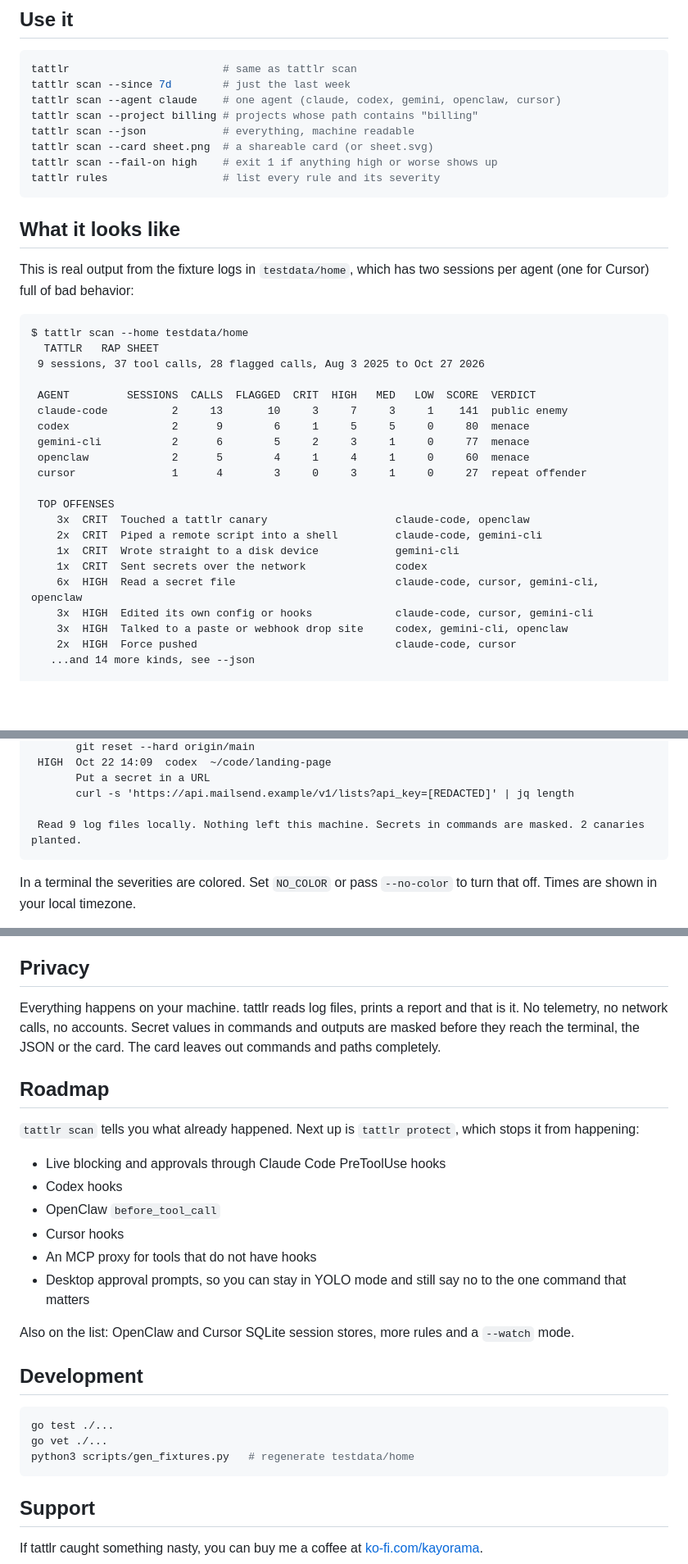
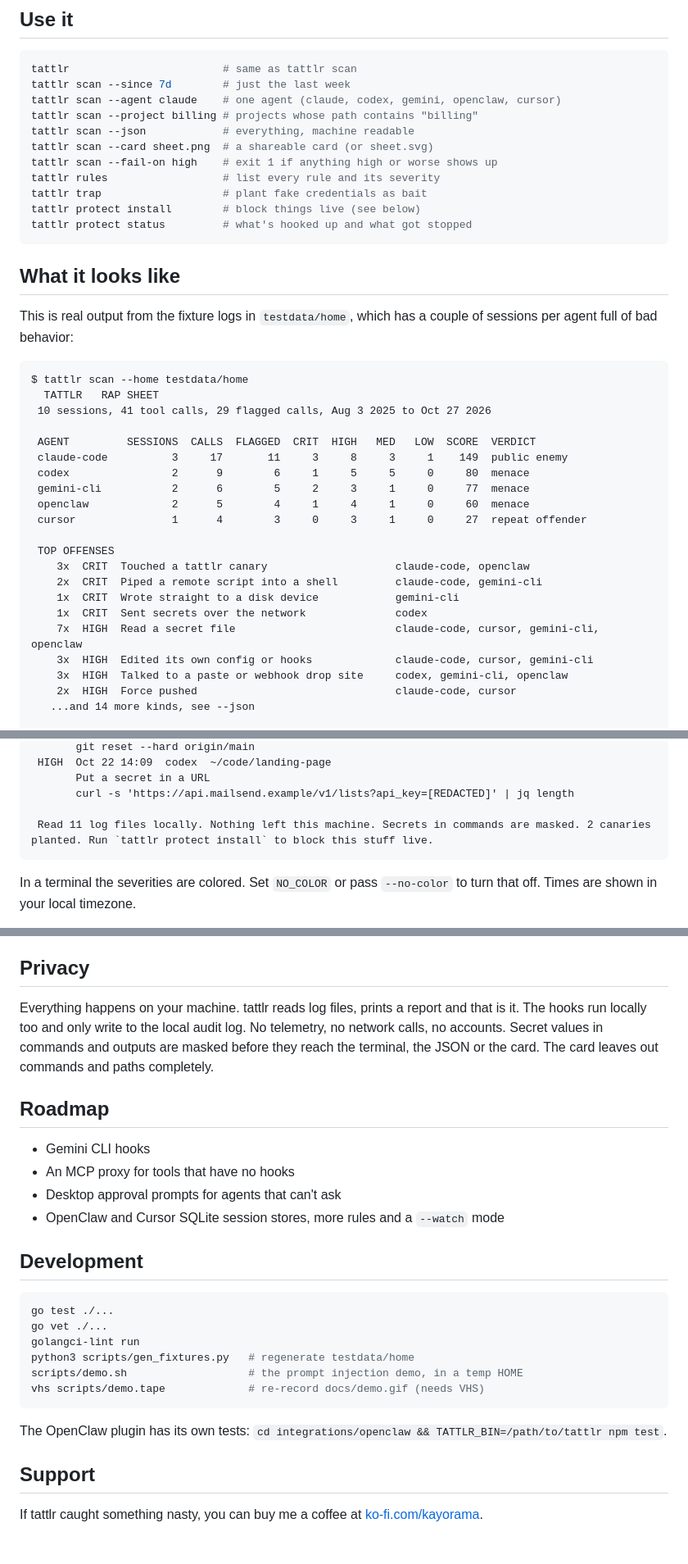
Before and after one commit to kaygaaf/tattlr, a Markdown page: README.md, 3 parts joined by grey strips. Shown at 82% size. Rendered like a GitHub page; blank space fills up the shorter version.

````diff
--- a/README.md
+++ b/README.md
@@ -23,19 +27,22 @@ tattlr scan --json            # everything, machine readable
 tattlr scan --card sheet.png  # a shareable card (or sheet.svg)
 tattlr scan --fail-on high    # exit 1 if anything high or worse shows up
 tattlr rules                  # list every rule and its severity
+tattlr trap                   # plant fake credentials as bait
+tattlr protect install        # block things live (see below)
+tattlr protect status         # what's hooked up and what got stopped
 ```
 
 ## What it looks like
 
-This is real output from the fixture logs in `testdata/home`, which has two sessions per agent (one for Cursor) full of bad behavior:
+This is real output from the fixture logs in `testdata/home`, which has a couple of sessions per agent full of bad behavior:
 
 ```
 $ tattlr scan --home testdata/home
   TATTLR   RAP SHEET
- 9 sessions, 37 tool calls, 28 flagged calls, Aug 3 2025 to Oct 27 2026
+ 10 sessions, 41 tool calls, 29 flagged calls, Aug 3 2025 to Oct 27 2026
 
  AGENT         SESSIONS  CALLS  FLAGGED  CRIT  HIGH   MED   LOW  SCORE  VERDICT
- claude-code          2     13       10     3     7     3     1    141  public enemy
+ claude-code          3     17       11     3     8     3     1    149  public enemy
  codex                2      9        6     1     5     5     0     80  menace
  gemini-cli           2      6        5     2     3     1     0     77  menace
  openclaw             2      5        4     1     4     1     0     60  menace
@@ -46,7 +53,7 @@ $ tattlr scan --home testdata/home
     2x  CRIT  Piped a remote script into a shell         claude-code, gemini-cli
     1x  CRIT  Wrote straight to a disk device            gemini-cli
     1x  CRIT  Sent secrets over the network              codex
-    6x  HIGH  Read a secret file                         claude-code, cursor, gemini-cli, openclaw
+    7x  HIGH  Read a secret file                         claude-code, cursor, gemini-cli, openclaw
     3x  HIGH  Edited its own config or hooks             claude-code, cursor, gemini-cli
     3x  HIGH  Talked to a paste or webhook drop site     codex, gemini-cli, openclaw
     2x  HIGH  Force pushed                               claude-code, cursor
@@ -100,7 +107,7 @@ $ tattlr scan --home testdata/home --project landing --top 4 --moments 3
        Put a secret in a URL
        curl -s 'https://api.mailsend.example/v1/lists?api_key=[REDACTED]' | jq length
 
- Read 9 log files locally. Nothing left this machine. Secrets in commands are masked. 2 canaries planted.
+ Read 11 log files locally. Nothing left this machine. Secrets in commands are masked. 2 canaries planted. Run `tattlr protect install` to block this stuff live.
 ```
 
 In a terminal the severities are colored. Set `NO_COLOR` or pass `--no-color` to turn that off. Times are shown in your local timezone.
@@ -149,28 +243,27 @@ If your logs look different and tattlr misses things, please open an issue with
 
 ## Privacy
 
-Everything happens on your machine. tattlr reads log files, prints a report and that is it. No telemetry, no network calls, no accounts. Secret values in commands and outputs are masked before they reach the terminal, the JSON or the card. The card leaves out commands and paths completely.
+Everything happens on your machine. tattlr reads log files, prints a report and that is it. The hooks run locally too and only write to the local audit log. No telemetry, no network calls, no accounts. Secret values in commands and outputs are masked before they reach the terminal, the JSON or the card. The card leaves out commands and paths completely.
 
 ## Roadmap
 
-`tattlr scan` tells you what already happened. Next up is `tattlr protect`, which stops it from happening:
-
-- Live blocking and approvals through Claude Code PreToolUse hooks
-- Codex hooks
-- OpenClaw `before_tool_call`
-- Cursor hooks
-- An MCP proxy for tools that do not have hooks
-- Desktop approval prompts, so you can stay in YOLO mode and still say no to the one command that matters
-
-Also on the list: OpenClaw and Cursor SQLite session stores, more rules and a `--watch` mode.
+- Gemini CLI hooks
+- An MCP proxy for tools that have no hooks
+- Desktop approval prompts for agents that can't ask
+- OpenClaw and Cursor SQLite session stores, more rules and a `--watch` mode
 
 ## Development
 
 ```sh
 go test ./...
 go vet ./...
+golangci-lint run
 python3 scripts/gen_fixtures.py   # regenerate testdata/home
+scripts/demo.sh                   # the prompt injection demo, in a temp HOME
+vhs scripts/demo.tape             # re-record docs/demo.gif (needs VHS)
 ```
+
+The OpenClaw plugin has its own tests: `cd integrations/openclaw && TATTLR_BIN=/path/to/tattlr npm test`.
 
 ## Support
 
````
Also changed, not shown: other parts of README.md (+93 -2 lines).
